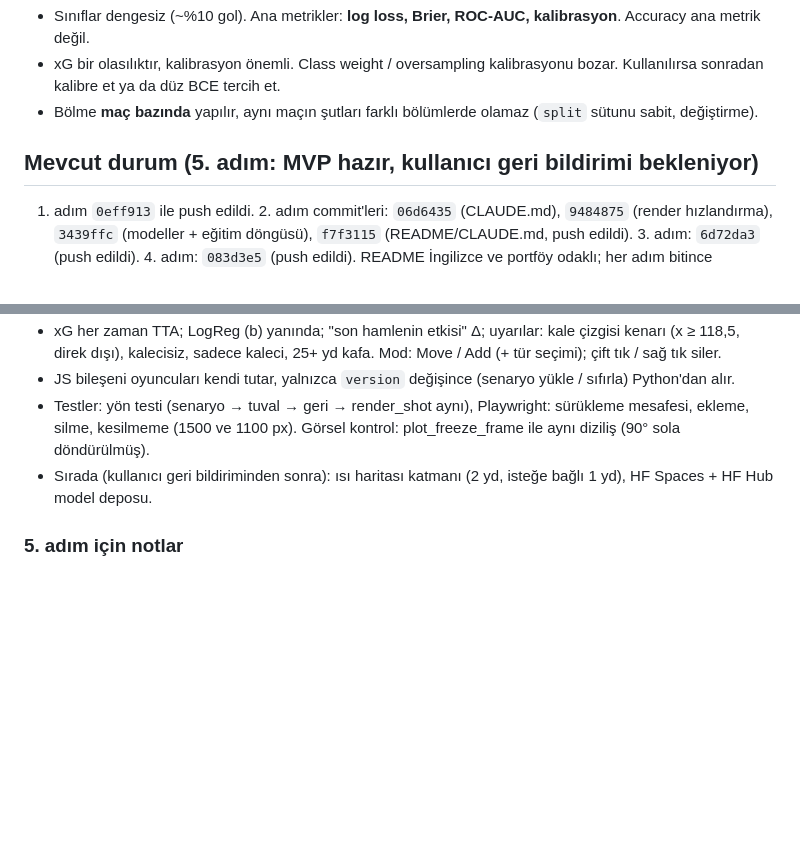
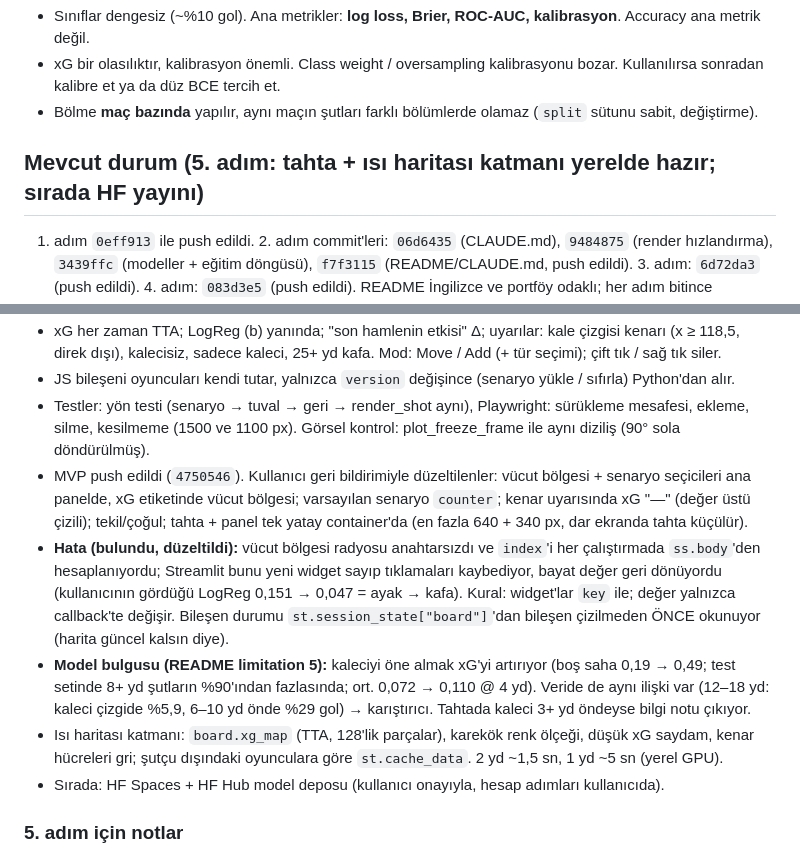
Before and after one commit to Huseyinyagmur/xG-Vision, a Markdown page: CLAUDE.md, 2 parts joined by grey strips. Rendered like a GitHub page; blank space fills up the shorter version.

```diff
--- a/CLAUDE.md
+++ b/CLAUDE.md
@@ -48,7 +48,7 @@ Kullanıcının önceki projesi (yapı referansı): https://github.com/Huseyinya
   sonradan kalibre et ya da düz BCE tercih et.
 - Bölme **maç bazında** yapılır, aynı maçın şutları farklı bölümlerde olamaz (`split` sütunu sabit, değiştirme).
 
-## Mevcut durum (5. adım: MVP hazır, kullanıcı geri bildirimi bekleniyor)
+## Mevcut durum (5. adım: tahta + ısı haritası katmanı yerelde hazır; sırada HF yayını)
 
 1. adım `0eff913` ile push edildi. 2. adım commit'leri: `06d6435` (CLAUDE.md), `9484875` (render
 hızlandırma), `3439ffc` (modeller + eğitim döngüsü), `f7f3115` (README/CLAUDE.md, push edildi). 3. adım: `6d72da3` (push edildi). 4. adım: `083d3e5` (push edildi).
@@ -238,7 +238,19 @@ freeze_frame (np.ndarray N×4: [x, y, teammate, is_gk]), n_players, has_gk, is_g
 - JS bileşeni oyuncuları kendi tutar, yalnızca `version` değişince (senaryo yükle / sıfırla) Python'dan alır.
 - Testler: yön testi (senaryo → tuval → geri → render_shot aynı), Playwright: sürükleme mesafesi, ekleme, silme,
   kesilmeme (1500 ve 1100 px). Görsel kontrol: plot_freeze_frame ile aynı diziliş (90° sola döndürülmüş).
-- Sırada (kullanıcı geri bildiriminden sonra): ısı haritası katmanı (2 yd, isteğe bağlı 1 yd), HF Spaces + HF Hub model deposu.
+- MVP push edildi (`4750546`). Kullanıcı geri bildirimiyle düzeltilenler: vücut bölgesi + senaryo seçicileri ana
+  panelde, xG etiketinde vücut bölgesi; varsayılan senaryo `counter`; kenar uyarısında xG "—" (değer üstü çizili);
+  tekil/çoğul; tahta + panel tek yatay container'da (en fazla 640 + 340 px, dar ekranda tahta küçülür).
+- **Hata (bulundu, düzeltildi):** vücut bölgesi radyosu anahtarsızdı ve `index`'i her çalıştırmada `ss.body`'den
+  hesaplanıyordu; Streamlit bunu yeni widget sayıp tıklamaları kaybediyor, bayat değer geri dönüyordu (kullanıcının
+  gördüğü LogReg 0,151 → 0,047 = ayak → kafa). Kural: widget'lar `key` ile; değer yalnızca callback'te değişir.
+  Bileşen durumu `st.session_state["board"]`'dan bileşen çizilmeden ÖNCE okunuyor (harita güncel kalsın diye).
+- **Model bulgusu (README limitation 5):** kaleciyi öne almak xG'yi artırıyor (boş saha 0,19 → 0,49; test setinde
+  8+ yd şutların %90'ından fazlasında; ort. 0,072 → 0,110 @ 4 yd). Veride de aynı ilişki var (12–18 yd: kaleci çizgide
+  %5,9, 6–10 yd önde %29 gol) → karıştırıcı. Tahtada kaleci 3+ yd öndeyse bilgi notu çıkıyor.
+- Isı haritası katmanı: `board.xg_map` (TTA, 128'lik parçalar), karekök renk ölçeği, düşük xG saydam,
+  kenar hücreleri gri; şutçu dışındaki oyunculara göre `st.cache_data`. 2 yd ~1,5 sn, 1 yd ~5 sn (yerel GPU).
+- Sırada: HF Spaces + HF Hub model deposu (kullanıcı onayıyla, hesap adımları kullanıcıda).
 
 ### 5. adım için notlar
 - Taktik tahtası `perturb.Shot` + `render_shot` + `load_checkpoint` ile kurulabilir; kenar artefaktı nedeniyle
```
Also changed, not shown: README.md (+23 -5 lines), results/plots/board.png, 4 other files.
